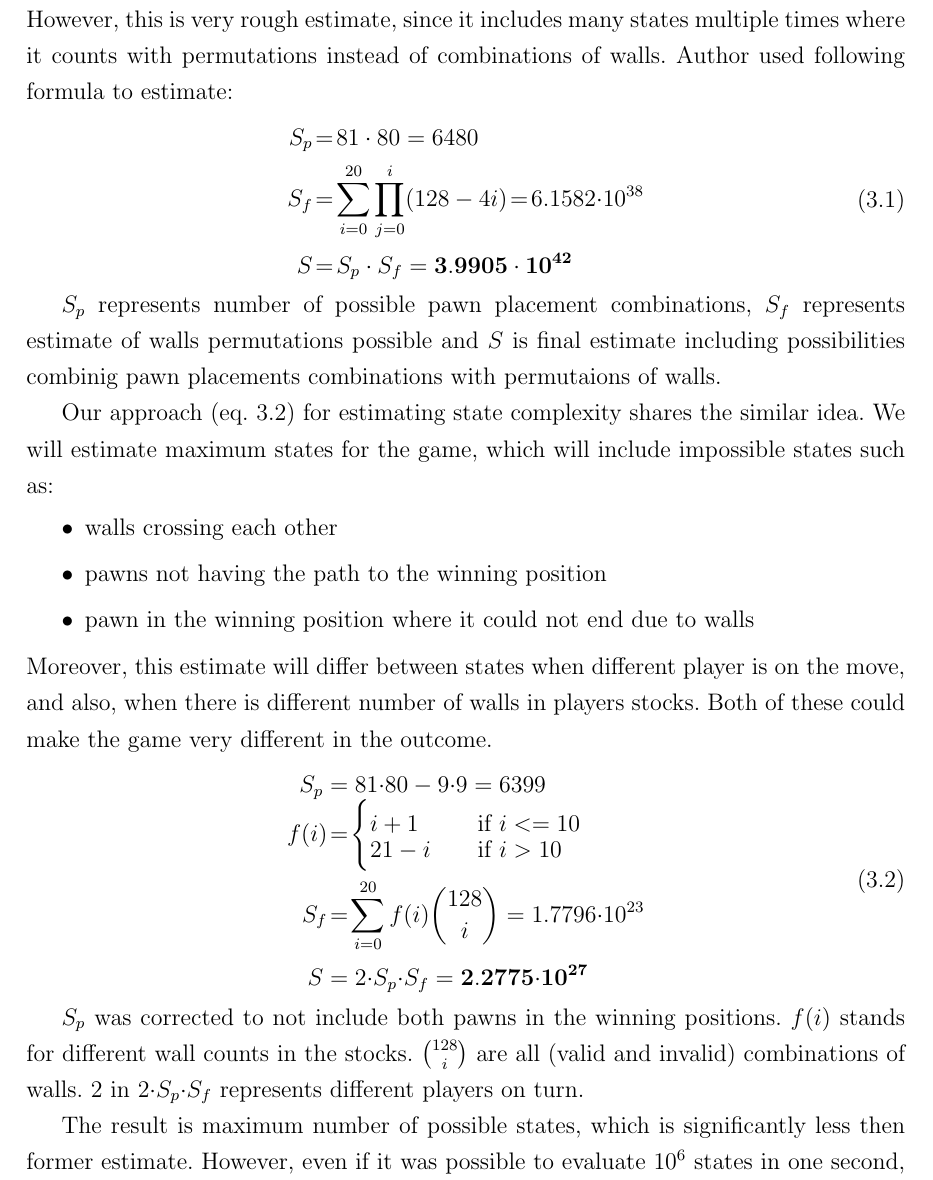
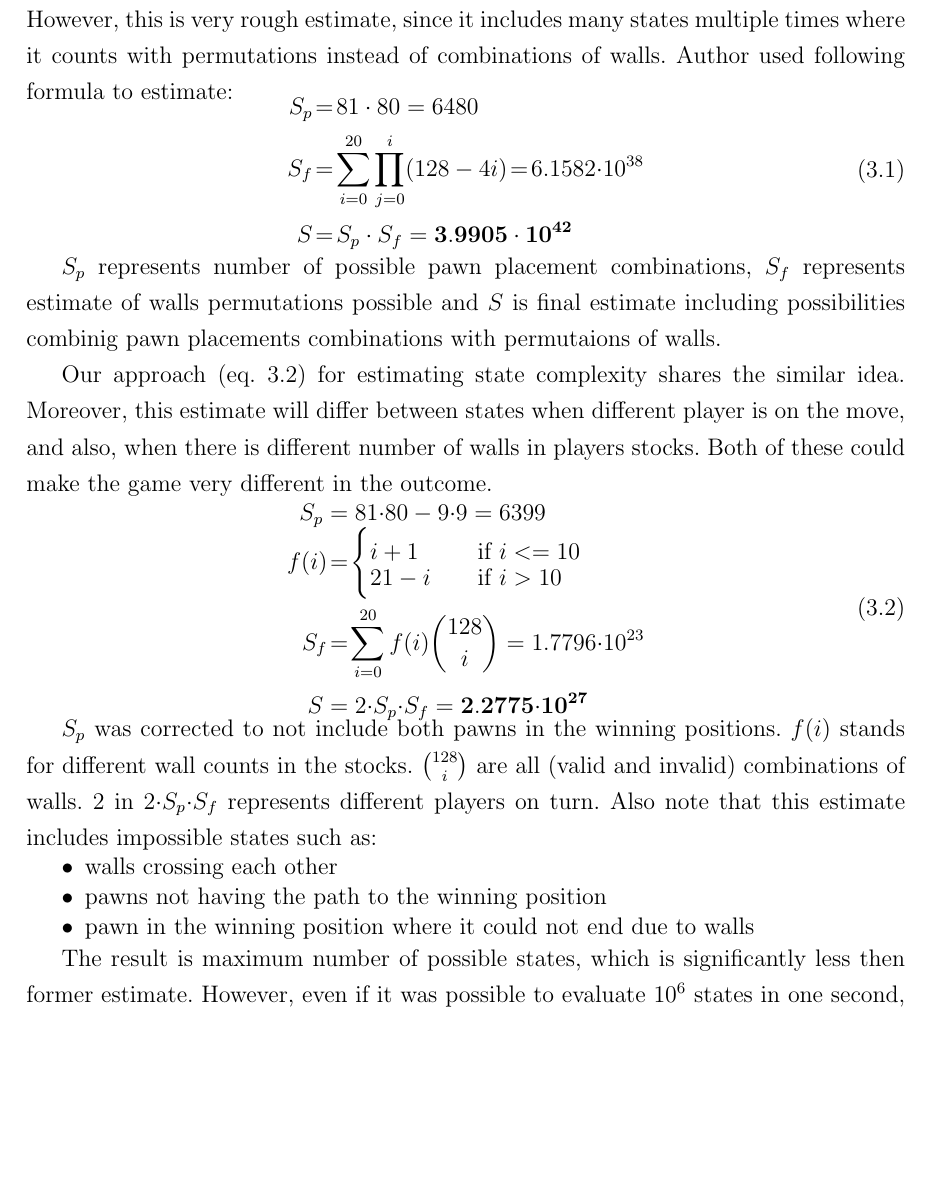
Before and after one commit to mrkvost/quoridor, a LaTeX thesis (thesis/document_src/main.tex, which reads thesis/document_src/03_quoridor.tex): part of page 15 of 27 before the commit and part of page 15 of 26 after it, cut so that both start at the same text, the shorter picture padded with empty space. Compiled offline with pdfLaTeX.

Commit message:
updating 03

```diff
--- a/thesis/document_src/03_quoridor.tex
+++ b/thesis/document_src/03_quoridor.tex
@@ -62,7 +62,7 @@ with permutations instead of combinations of walls. Author used following
 formula to estimate:
 
 \begin{center}
-  \vspace*{-1.30cm}
+  \vspace*{-1.60cm}
   \begin{equation}
     \label{eqn:mertensestimate}
     \begin{aligned}
@@ -80,22 +80,11 @@ estimate including possibilities combinig pawn placements combinations with
 permutaions of walls.
 
 Our approach (eq. \ref{eqn:myestimate}) for estimating state complexity
-shares the similar idea. We will estimate maximum states for the game,
-which will
-include impossible states such as:
-\begin{itemize}
-  \vspace*{-0.25cm}
-  \setlength\itemsep{0cm}
-  \item walls crossing each other
-  \item pawns not having the path to the winning position
-  \item pawn in the winning position where it could not end due to walls
-  \vspace*{-0.15cm}
-\end{itemize}
+shares the similar idea.
 Moreover, this estimate will differ between states when different
 player is on the move, and also, when there is different number of walls
 in players stocks. Both of these could make the game very different
 in the outcome.
-
 \begin{center}
   \vspace*{-1.30cm}
   \begin{equation}
@@ -119,6 +108,15 @@ $f(i)$ % is from sequence $\{1, 2, ..., 9, 10, 11, 10, 9, ..., 2, 1\}$ and
 stands for different wall counts in the stocks.
 ${128 \choose i}$ are all (valid and invalid) combinations of walls.
 $2$ in $2{\cdot} S_p {\cdot} S_f$ represents different players on turn.
+Also note that this estimate includes impossible states such as:
+\begin{itemize}
+  \vspace*{-0.30cm}
+  \setlength\itemsep{-0.25cm}
+  \item walls crossing each other
+  \item pawns not having the path to the winning position
+  \item pawn in the winning position where it could not end due to walls
+  \vspace*{-0.25cm}
+\end{itemize}
 
 The result is maximum number of possible states, which is significantly
 less then former estimate. However, even if it was possible to evaluate $10^{6}$
```
Also changed, not shown: thesis/document_src/03_quoridor.tex (2 more changed lines).
